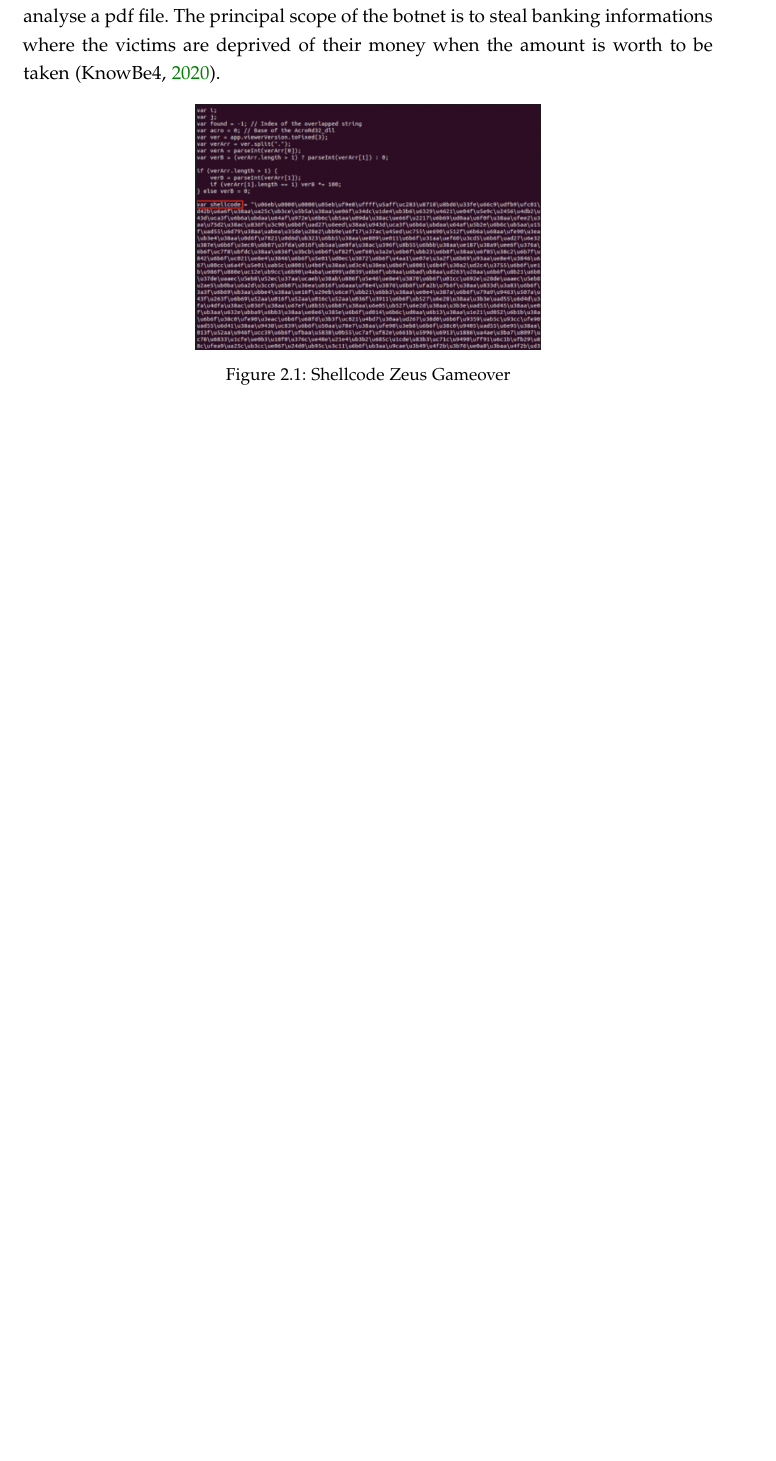
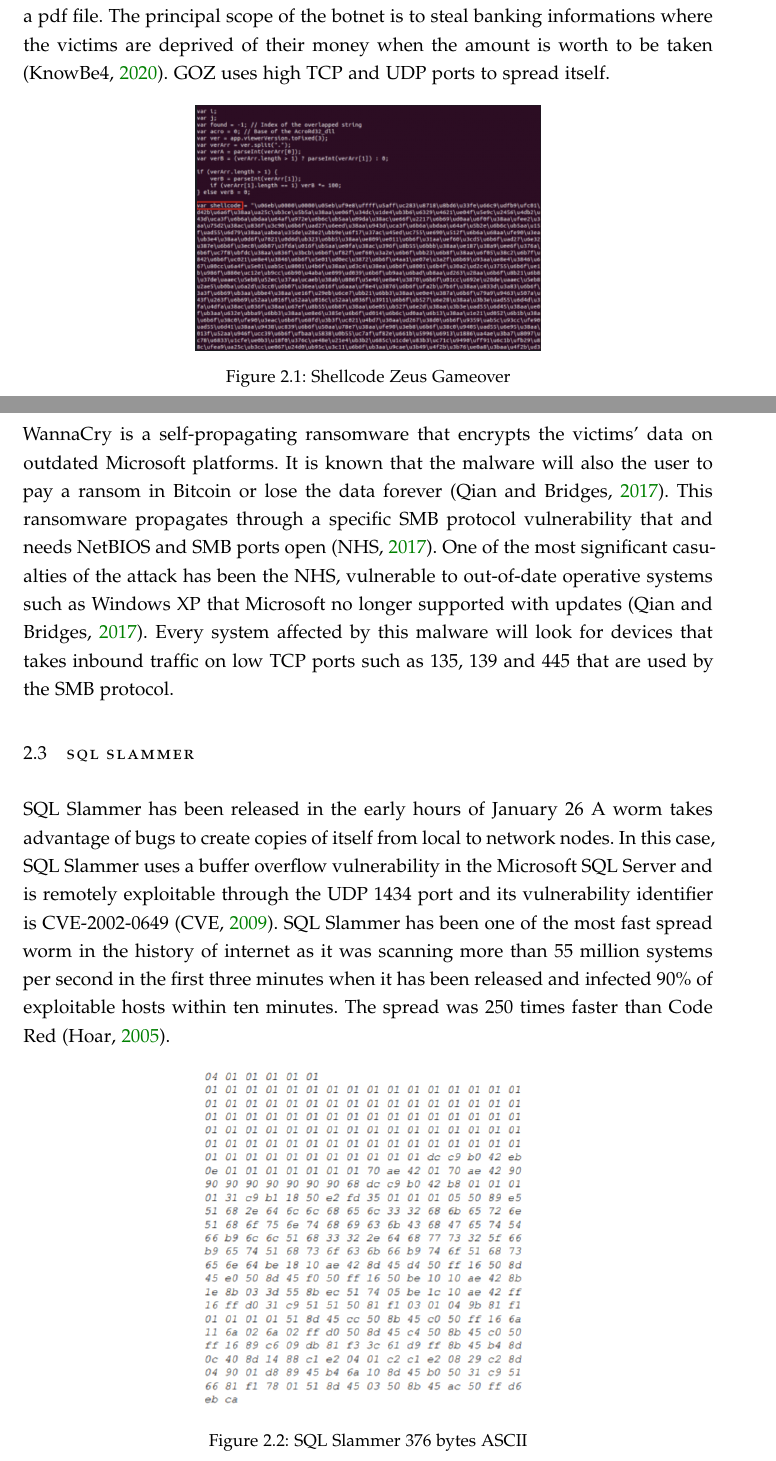
Before and after one commit to Dieman89/LaTeX, a LaTeX thesis (network-security/network-security.tex, which reads network-security/classicthesis-config.tex, network-security/text/wk2.tex): part of page 5 of 13 before the commit and two parts of pages 5 and 6 of 15 after it, the two joined at a grey line, cut so that both start at the same text, the shorter picture padded with empty space. Compiled offline with pdfLaTeX; a missing font is replaced by an installed copy or a similar font.

Commit message:
Adding SQL Slammer to Week 2

```diff
--- a/network-security/classicthesis-config.tex
+++ b/network-security/classicthesis-config.tex
@@ -80,6 +80,7 @@
 % ********************************************************************
 % General useful packages
 % ********************************************************************
+\usepackage{float}
 \usepackage{amssymb}
 \usepackage{lipsum}
 \PassOptionsToPackage{T1}{fontenc} % T2A for cyrillics
--- a/network-security/text/wk2.tex
+++ b/network-security/text/wk2.tex
@@ -21,11 +21,42 @@
 discoveries are made using a python tool named peepdf that analyse a pdf file.
 The principal scope of the botnet is to steal banking informations where the
 victims are deprived of their money when the amount is worth to be taken \citep{
-knowbe4GameoverZeusGOZ2020}.
+knowbe4GameoverZeusGOZ2020}. GOZ uses high TCP and UDP ports to spread itself.
 
-\begin{figure}[ht]
+\begin{figure}[H]
   \centering
   \includegraphics[width=0.5\textwidth]{figures/shellcode-zeus}
   \caption{Shellcode Zeus Gameover}
   \label{f:shellcode-zeus}
 \end{figure}
+
+\section{WannaCry}
+\label{s:WannaCry}
+WannaCry is a self-propagating ransomware that encrypts the victims' data on
+outdated Microsoft platforms. It is known that the malware will also the user to pay a
+ransom in Bitcoin or lose the data forever \citep{qianICMLA201716th2017}. This ransomware
+propagates through a specific SMB protocol vulnerability that and needs NetBIOS
+and SMB ports open \citep{nhsWannaCryRansomwareUsing2017}. One of the most
+significant casualties of the attack has been the NHS, vulnerable to out-of-date
+operative systems such as Windows XP that Microsoft no longer supported with
+updates \citep{qianICMLA201716th2017}. Every system affected by this malware will look for
+devices that takes inbound traffic on low TCP ports such as 135, 139 and 445
+that are used by the SMB protocol.
+
+\section{SQL Slammer}
+\label{s:SQL-Slammer}
+SQL Slammer has been released in the early hours of January 26 A worm takes
+advantage of bugs to create copies of itself from local to network nodes. In
+this case, SQL Slammer uses a buffer overflow vulnerability in the Microsoft SQL
+Server and is remotely exploitable through the UDP 1434 port and its
+vulnerability identifier is CVE-2002-0649 \citep{cveCVE200206492009}. SQL
+Slammer has been one of the most fast spread worm in the history of internet as
+it was scanning more than 55 million systems per second in the first three
+minutes when it has been released and infected 90\% of exploitable hosts within
+ten minutes. The spread was 250 times faster than Code Red
+\citep{hoarTrendsCybercrimeDark2005}.
+
+\begin{figure}[ht]
+  \centering
+  \includegraphics[width=0.5\textwidth]{figures/sql-slammer}
+  \caption{SQL Slammer 376 bytes ASCII}
```
Also changed, not shown: network-security/library.bib (+41 -0 lines), network-security/figures/sql-slammer.png (added), network-security/output/network-security.pdf, network-security/text/wk2.tex (16 more changed lines).
